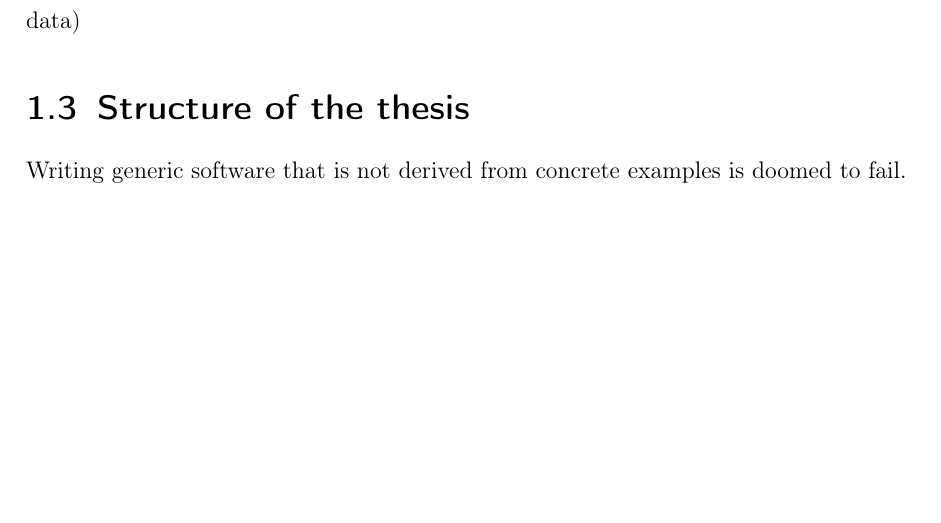
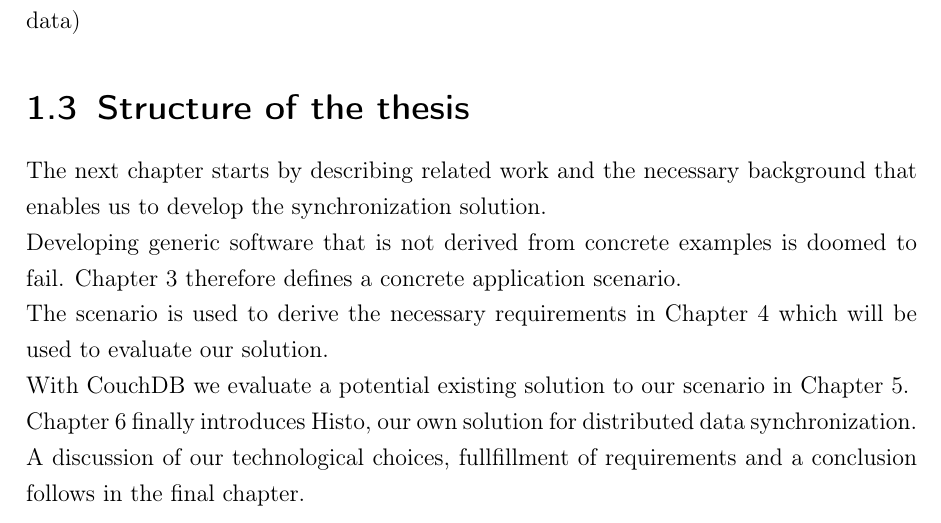
Before and after one commit to mirkokiefer/syncing-thesis, a LaTeX thesis (latex/bsc-thesis.tex, which reads latex/introduction/index.tex): part of page 11 of 82, cut so that both start at the same text, the shorter picture padded with empty space. Compiled offline with pdfLaTeX.

Commit message:
add structure of thesis

```diff
--- a/latex/introduction/index.tex
+++ b/latex/introduction/index.tex
@@ -91,4 +91,10 @@ TODO:
 - what is unique to our approach? (focus on practical realization with open web standards and modern tools, offline as default, we bring distributed version control to app data)
 
 \section{Structure of the thesis}
-Writing generic software that is not derived from concrete examples is doomed to fail.
+The next chapter starts by describing related work and the necessary background that enables us to develop the synchronization solution.\\
+Developing generic software that is not derived from concrete examples is doomed to fail.
+Chapter \ref{sec:scenario} therefore defines a concrete application scenario.\\
+The scenario is used to derive the necessary requirements in Chapter \ref{sec:requirements} which will be used to evaluate our solution.\\
+With CouchDB we evaluate a potential existing solution to our scenario in Chapter \ref{sec:couchdb}.\\
+Chapter \ref{sec:histo} finally introduces Histo, our own solution for distributed data synchronization.\\
+A discussion of our technological choices, fullfillment of requirements and a conclusion follows in the final chapter.
```
Also changed, not shown: syncing-thesis.pdf.
